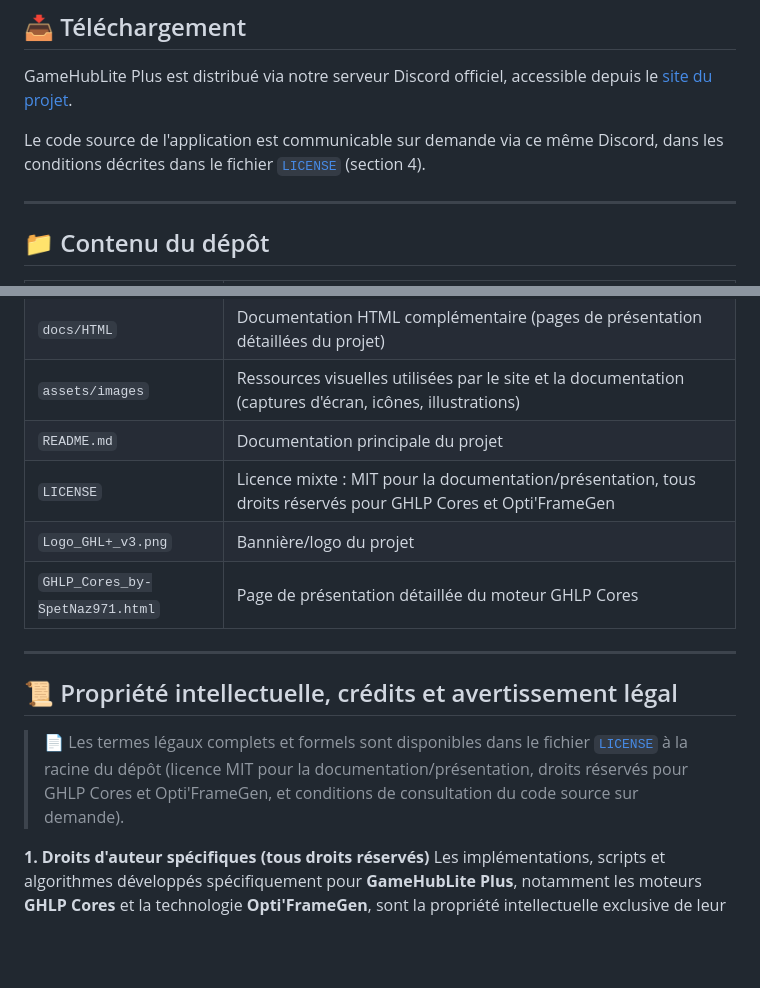
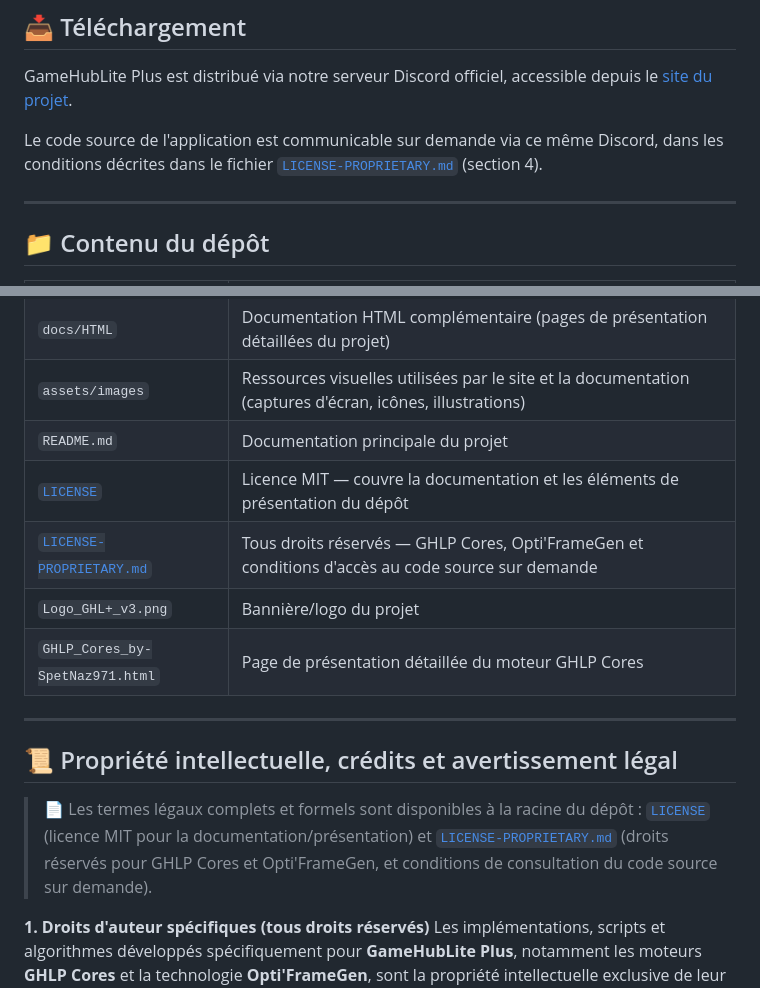
Before and after one commit to Spetnaz971/GameHubLite-Plus, a Markdown page: README.md, 2 parts joined by grey strips. GitHub-like rendering; blank space fills up the shorter version.

```diff
--- a/README.md
+++ b/README.md
@@ -169,7 +170,7 @@ Voir la section [Téléchargement](#téléchargement) ci-dessous.
 
 GameHubLite Plus est distribué via notre serveur Discord officiel, accessible depuis le [site du projet](https://spetnaz971.github.io/GameHubLite-Plus/).
 
-Le code source de l'application est communicable sur demande via ce même Discord, dans les conditions décrites dans le fichier [`LICENSE`](LICENSE) (section 4).
+Le code source de l'application est communicable sur demande via ce même Discord, dans les conditions décrites dans le fichier [`LICENSE-PROPRIETARY.md`](LICENSE-PROPRIETARY.md) (section 4).
 
 ---
 
@@ -182,7 +183,8 @@ Le code source de l'application est communicable sur demande via ce même Discor
 | `docs/HTML` | Documentation HTML complémentaire (pages de présentation détaillées du projet) |
 | `assets/images` | Ressources visuelles utilisées par le site et la documentation (captures d'écran, icônes, illustrations) |
 | `README.md` | Documentation principale du projet |
-| `LICENSE` | Licence mixte : MIT pour la documentation/présentation, tous droits réservés pour GHLP Cores et Opti'FrameGen |
+| [`LICENSE`](LICENSE) | Licence MIT — couvre la documentation et les éléments de présentation du dépôt |
+| [`LICENSE-PROPRIETARY.md`](LICENSE-PROPRIETARY.md) | Tous droits réservés — GHLP Cores, Opti'FrameGen et conditions d'accès au code source sur demande |
 | `Logo_GHL+_v3.png` | Bannière/logo du projet |
 | `GHLP_Cores_by-SpetNaz971.html` | Page de présentation détaillée du moteur GHLP Cores |
 
@@ -191,7 +193,7 @@ Le code source de l'application est communicable sur demande via ce même Discor
 <a id="propriété-intellectuelle-crédits-et-avertissement-légal"></a>
 ## 📜 Propriété intellectuelle, crédits et avertissement légal
 
-> 📄 Les termes légaux complets et formels sont disponibles dans le fichier [`LICENSE`](LICENSE) à la racine du dépôt (licence MIT pour la documentation/présentation, droits réservés pour GHLP Cores et Opti'FrameGen, et conditions de consultation du code source sur demande).
+> 📄 Les termes légaux complets et formels sont disponibles à la racine du dépôt : [`LICENSE`](LICENSE) (licence MIT pour la documentation/présentation) et [`LICENSE-PROPRIETARY.md`](LICENSE-PROPRIETARY.md) (droits réservés pour GHLP Cores et Opti'FrameGen, et conditions de consultation du code source sur demande).
 
 **1. Droits d'auteur spécifiques (tous droits réservés)**
 Les implémentations, scripts et algorithmes développés spécifiquement pour **GameHubLite Plus**, notamment les moteurs **GHLP Cores** et la technologie **Opti'FrameGen**, sont la propriété intellectuelle exclusive de leur auteur ([SpetNaz971](https://github.com/Spetnaz971)). Toute extraction, rétro-ingénierie, reproduction ou réutilisation de ce code à des fins publiques ou commerciales est strictement interdite sans autorisation explicite préalable.
```
Also changed, not shown: other parts of README.md (+2 -1 lines).
